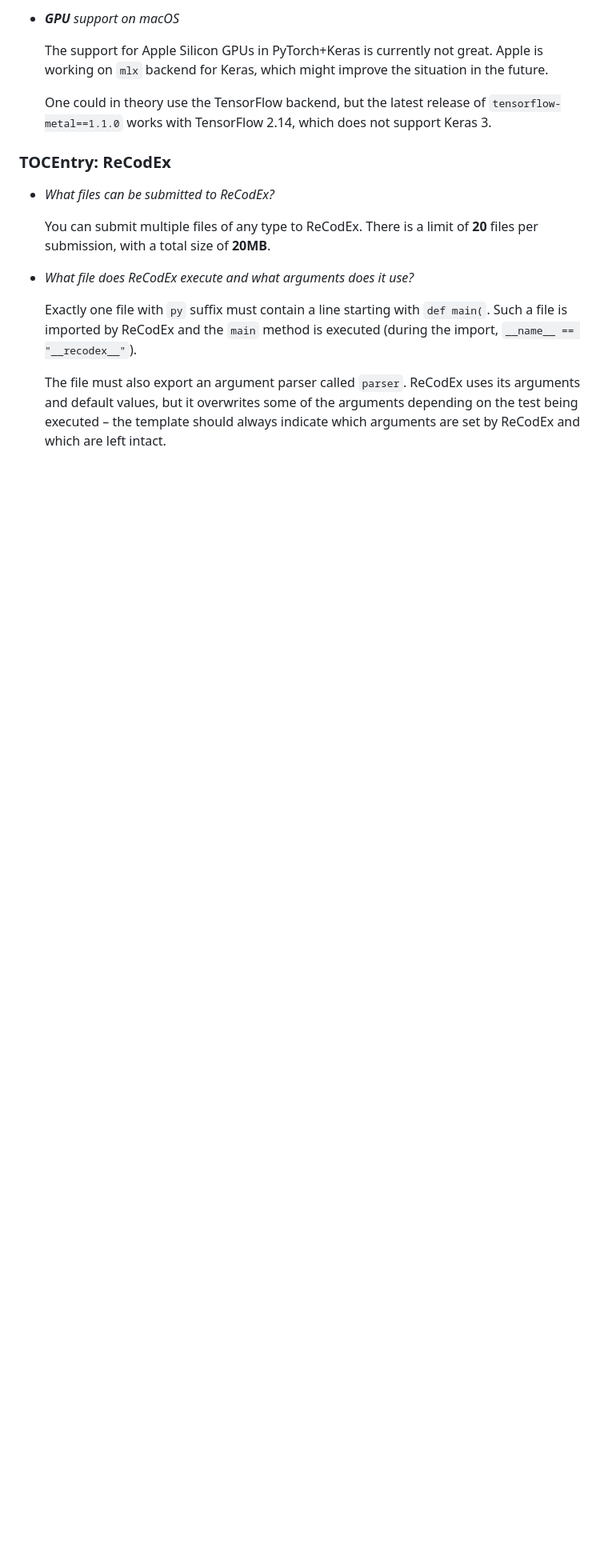
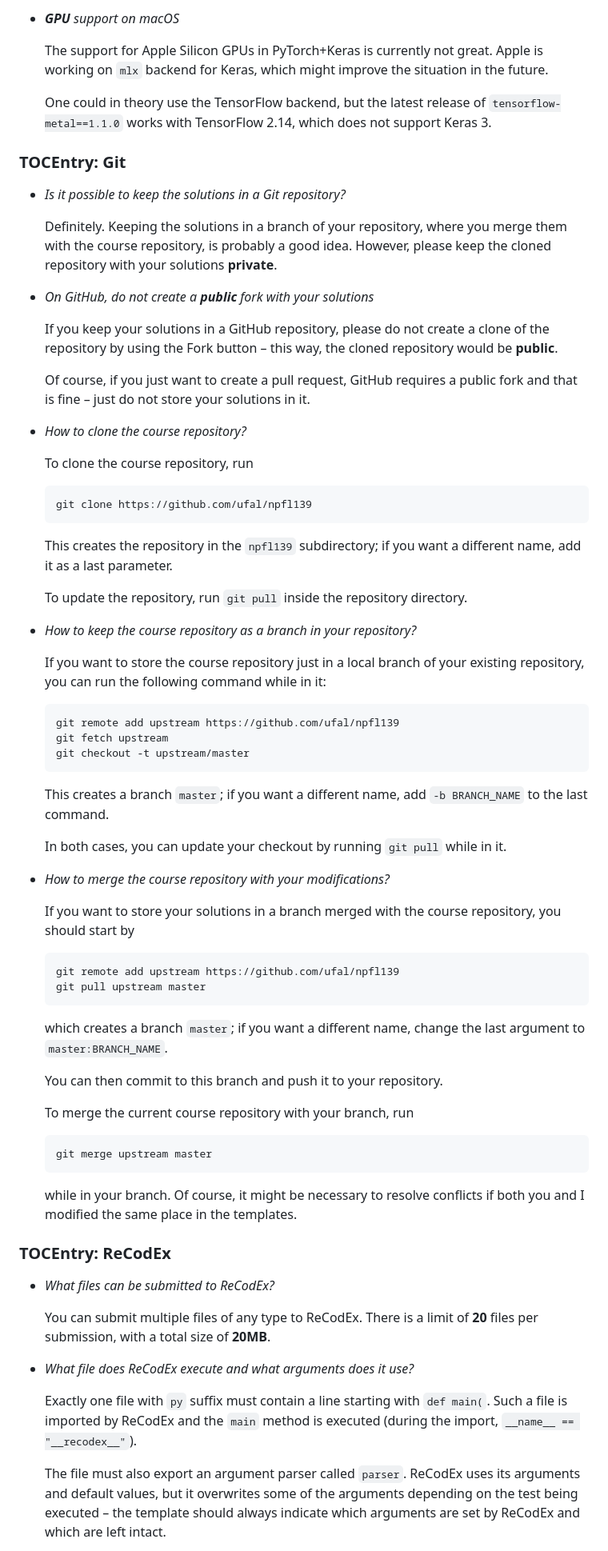
Before and after one commit to ufal/npfl139, a Markdown page: labs/faq.md, the part around the change. Shown at 80% size. Rendered like a GitHub page; blank space fills up the shorter version.

Commit message:
Add Git section to the FAQ.

````diff
--- a/labs/faq.md
+++ b/labs/faq.md
@@ -54,6 +54,69 @@
   Keras 3.
 
 
+### TOCEntry: Git
+
+- _Is it possible to keep the solutions in a Git repository?_
+
+  Definitely. Keeping the solutions in a branch of your repository,
+  where you merge them with the course repository, is probably a good idea.
+  However, please keep the cloned repository with your solutions **private**.
+
+- _On GitHub, do not create a **public** fork with your solutions_
+
+  If you keep your solutions in a GitHub repository, please do not create
+  a clone of the repository by using the Fork button – this way, the cloned
+  repository would be **public**.
+
+  Of course, if you just want to create a pull request, GitHub requires a public
+  fork and that is fine – just do not store your solutions in it.
+
+- _How to clone the course repository?_
+
+  To clone the course repository, run
+  ```
+  git clone https://github.com/ufal/npfl139
+  ```
+  This creates the repository in the `npfl139` subdirectory; if you want a different
+  name, add it as a last parameter.
+
+  To update the repository, run `git pull` inside the repository directory.
+
+- _How to keep the course repository as a branch in your repository?_
+
+  If you want to store the course repository just in a local branch of your
+  existing repository, you can run the following command while in it:
+  ```
+  git remote add upstream https://github.com/ufal/npfl139
+  git fetch upstream
+  git checkout -t upstream/master
+  ```
+  This creates a branch `master`; if you want a different name, add
+  `-b BRANCH_NAME` to the last command.
+
+  In both cases, you can update your checkout by running `git pull` while in it.
+
+- _How to merge the course repository with your modifications?_
+
+  If you want to store your solutions in a branch merged with the course
+  repository, you should start by
+  ```
+  git remote add upstream https://github.com/ufal/npfl139
+  git pull upstream master
+  ```
+  which creates a branch `master`; if you want a different name,
+  change the last argument to `master:BRANCH_NAME`.
+
+  You can then commit to this branch and push it to your repository.
+
+  To merge the current course repository with your branch, run
+  ```
+  git merge upstream master
+  ```
+  while in your branch. Of course, it might be necessary to resolve conflicts
+  if both you and I modified the same place in the templates.
+
+
 ### TOCEntry: ReCodEx
 
 - _What files can be submitted to ReCodEx?_
````
